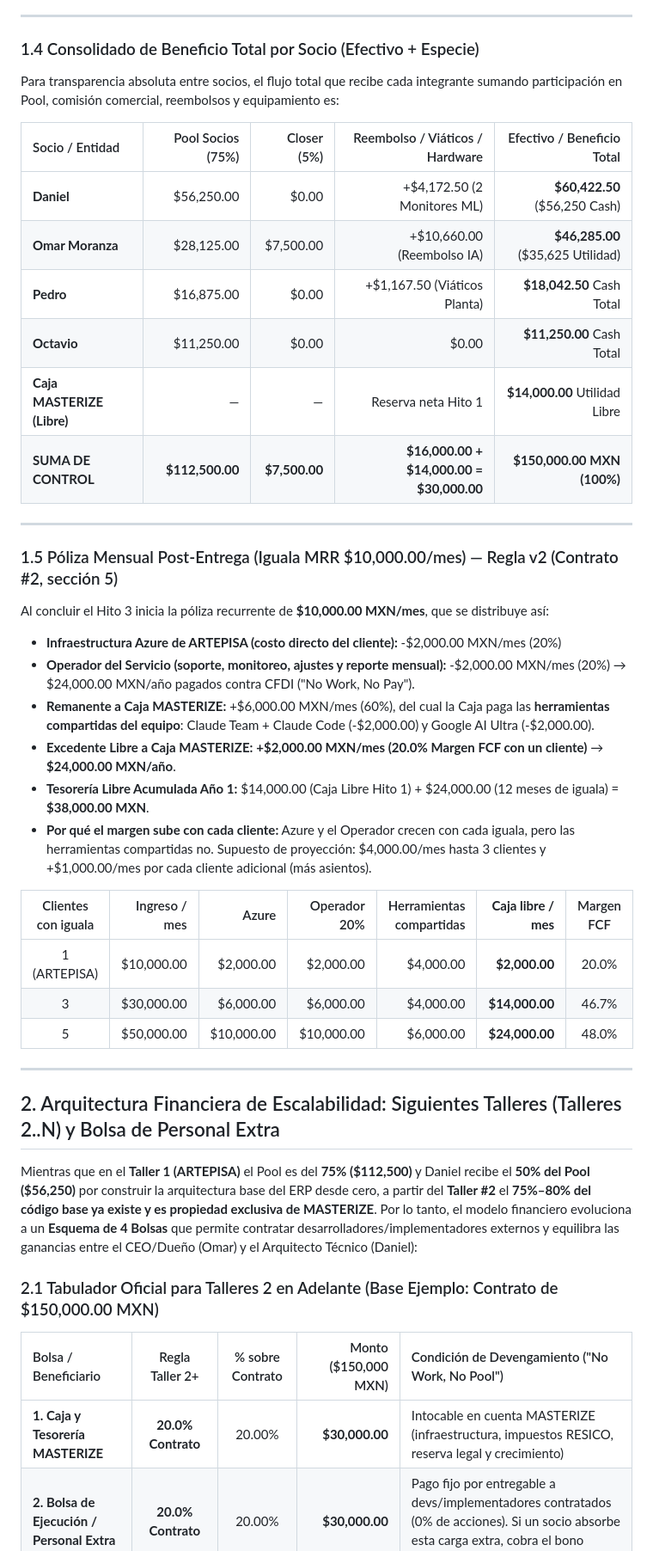
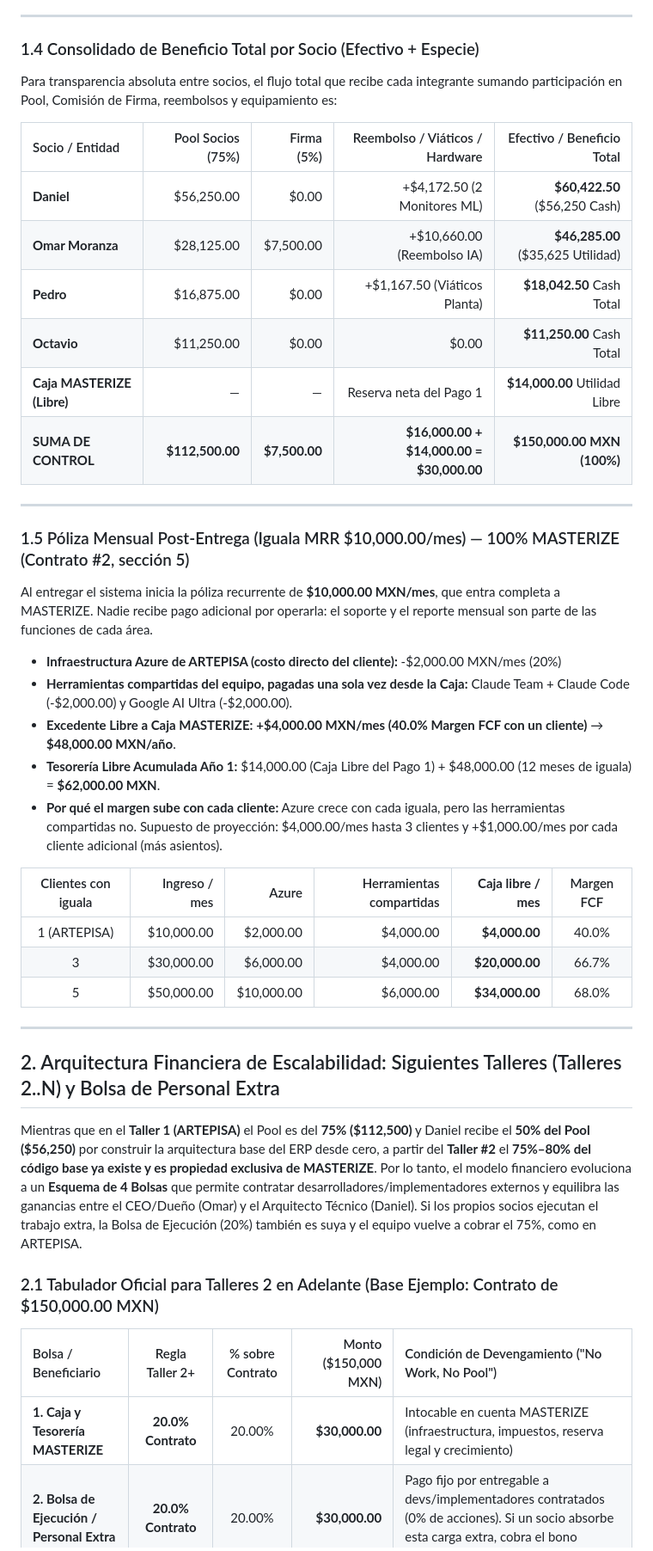
Before and after one commit to darkoxz/masterize-artepisa-finanzas, a Markdown page: DICTAMEN_FINANCE_TEAM.md, the part around one of its changes. Shown at 86% size. Rendered like a GitHub page.

```diff
--- a/DICTAMEN_FINANCE_TEAM.md
+++ b/DICTAMEN_FINANCE_TEAM.md
@@ -58,43 +58,42 @@ De los **$30,000.00 MXN** que integran la bolsa de Inversión y Caja MASTERIZE (
 ---
 
 ### 1.4 Consolidado de Beneficio Total por Socio (Efectivo + Especie)
-Para transparencia absoluta entre socios, el flujo total que recibe cada integrante sumando participación en Pool, comisión comercial, reembolsos y equipamiento es:
+Para transparencia absoluta entre socios, el flujo total que recibe cada integrante sumando participación en Pool, Comisión de Firma, reembolsos y equipamiento es:
 
-| Socio / Entidad | Pool Socios (75%) | Closer (5%) | Reembolso / Viáticos / Hardware | Efectivo / Beneficio Total |
+| Socio / Entidad | Pool Socios (75%) | Firma (5%) | Reembolso / Viáticos / Hardware | Efectivo / Beneficio Total |
 | :--- | ---: | ---: | ---: | ---: |
 | **Daniel** | $56,250.00 | $0.00 | +$4,172.50 (2 Monitores ML) | **$60,422.50** ($56,250 Cash) |
 | **Omar Moranza** | $28,125.00 | $7,500.00 | +$10,660.00 (Reembolso IA) | **$46,285.00** ($35,625 Utilidad) |
 | **Pedro** | $16,875.00 | $0.00 | +$1,167.50 (Viáticos Planta) | **$18,042.50** Cash Total |
 | **Octavio** | $11,250.00 | $0.00 | $0.00 | **$11,250.00** Cash Total |
-| **Caja MASTERIZE (Libre)** | — | — | Reserva neta Hito 1 | **$14,000.00** Utilidad Libre |
+| **Caja MASTERIZE (Libre)** | — | — | Reserva neta del Pago 1 | **$14,000.00** Utilidad Libre |
 | **SUMA DE CONTROL** | **$112,500.00** | **$7,500.00** | **$16,000.00 + $14,000.00 = $30,000.00** | **$150,000.00 MXN (100%)** |
 
 ---
 
-### 1.5 Póliza Mensual Post-Entrega (Iguala MRR $10,000.00/mes) — Regla v2 (Contrato #2, sección 5)
-Al concluir el Hito 3 inicia la póliza recurrente de **$10,000.00 MXN/mes**, que se distribuye así:
+### 1.5 Póliza Mensual Post-Entrega (Iguala MRR $10,000.00/mes) — 100% MASTERIZE (Contrato #2, sección 5)
+Al entregar el sistema inicia la póliza recurrente de **$10,000.00 MXN/mes**, que entra completa a MASTERIZE. Nadie recibe pago adicional por operarla: el soporte y el reporte mensual son parte de las funciones de cada área.
 - **Infraestructura Azure de ARTEPISA (costo directo del cliente):** -$2,000.00 MXN/mes (20%)
-- **Operador del Servicio (soporte, monitoreo, ajustes y reporte mensual):** -$2,000.00 MXN/mes (20%) → $24,000.00 MXN/año pagados contra CFDI ("No Work, No Pay").
-- **Remanente a Caja MASTERIZE:** +$6,000.00 MXN/mes (60%), del cual la Caja paga las **herramientas compartidas del equipo**: Claude Team + Claude Code (-$2,000.00) y Google AI Ultra (-$2,000.00).
-- **Excedente Libre a Caja MASTERIZE:** **+$2,000.00 MXN/mes (20.0% Margen FCF con un cliente)** → **$24,000.00 MXN/año**.
-- **Tesorería Libre Acumulada Año 1:** $14,000.00 (Caja Libre Hito 1) + $24,000.00 (12 meses de iguala) = **$38,000.00 MXN**.
-- **Por qué el margen sube con cada cliente:** Azure y el Operador crecen con cada iguala, pero las herramientas compartidas no. Supuesto de proyección: $4,000.00/mes hasta 3 clientes y +$1,000.00/mes por cada cliente adicional (más asientos).
+- **Herramientas compartidas del equipo, pagadas una sola vez desde la Caja:** Claude Team + Claude Code (-$2,000.00) y Google AI Ultra (-$2,000.00).
+- **Excedente Libre a Caja MASTERIZE:** **+$4,000.00 MXN/mes (40.0% Margen FCF con un cliente)** → **$48,000.00 MXN/año**.
+- **Tesorería Libre Acumulada Año 1:** $14,000.00 (Caja Libre del Pago 1) + $48,000.00 (12 meses de iguala) = **$62,000.00 MXN**.
+- **Por qué el margen sube con cada cliente:** Azure crece con cada iguala, pero las herramientas compartidas no. Supuesto de proyección: $4,000.00/mes hasta 3 clientes y +$1,000.00/mes por cada cliente adicional (más asientos).
 
-| Clientes con iguala | Ingreso / mes | Azure | Operador 20% | Herramientas compartidas | **Caja libre / mes** | Margen FCF |
-| :---: | ---: | ---: | ---: | ---: | ---: | :---: |
-| 1 (ARTEPISA) | $10,000.00 | $2,000.00 | $2,000.00 | $4,000.00 | **$2,000.00** | 20.0% |
-| 3 | $30,000.00 | $6,000.00 | $6,000.00 | $4,000.00 | **$14,000.00** | 46.7% |
-| 5 | $50,000.00 | $10,000.00 | $10,000.00 | $6,000.00 | **$24,000.00** | 48.0% |
+| Clientes con iguala | Ingreso / mes | Azure | Herramientas compartidas | **Caja libre / mes** | Margen FCF |
+| :---: | ---: | ---: | ---: | ---: | :---: |
+| 1 (ARTEPISA) | $10,000.00 | $2,000.00 | $4,000.00 | **$4,000.00** | 40.0% |
+| 3 | $30,000.00 | $6,000.00 | $4,000.00 | **$20,000.00** | 66.7% |
+| 5 | $50,000.00 | $10,000.00 | $6,000.00 | **$34,000.00** | 68.0% |
 
 ---
 
 ## 2. Arquitectura Financiera de Escalabilidad: Siguientes Talleres (Talleres 2..N) y Bolsa de Personal Extra
 
-Mientras que en el **Taller 1 (ARTEPISA)** el Pool es del **75% ($112,500)** y Daniel recibe el **50% del Pool ($56,250)** por construir la arquitectura base del ERP desde cero, a partir del **Taller #2** el **75%–80% del código base ya existe y es propiedad exclusiva de MASTERIZE**. Por lo tanto, el modelo financiero evoluciona a un **Esquema de 4 Bolsas** que permite contratar desarrolladores/implementadores externos y equilibra las ganancias entre el CEO/Dueño (Omar) y el Arquitecto Técnico (Daniel):
+Mientras que en el **Taller 1 (ARTEPISA)** el Pool es del **75% ($112,500)** y Daniel recibe el **50% del Pool ($56,250)** por construir la arquitectura base del ERP desde cero, a partir del **Taller #2** el **75%–80% del código base ya existe y es propiedad exclusiva de MASTERIZE**. Por lo tanto, el modelo financiero evoluciona a un **Esquema de 4 Bolsas** que permite contratar desarrolladores/implementadores externos y equilibra las ganancias entre el CEO/Dueño (Omar) y el Arquitecto Técnico (Daniel). Si los propios socios ejecutan el trabajo extra, la Bolsa de Ejecución (20%) también es suya y el equipo vuelve a cobrar el 75%, como en ARTEPISA.
 
 ### 2.1 Tabulador Oficial para Talleres 2 en Adelante (Base Ejemplo: Contrato de $150,000.00 MXN)
 
 | Bolsa / Beneficiario | Regla Taller 2+ | % sobre Contrato | Monto ($150,000 MXN) | Condición de Devengamiento ("No Work, No Pool") |
 | :--- | :---: | :---: | ---: | :--- |
-| **1. Caja y Tesorería MASTERIZE** | **20.0% Contrato** | 20.00% | **$30,000.00** | Intocable en cuenta MASTERIZE (infraestructura, impuestos RESICO, reserva legal y crecimiento) |
+| **1. Caja y Tesorería MASTERIZE** | **20.0% Contrato** | 20.00% | **$30,000.00** | Intocable en cuenta MASTERIZE (infraestructura, impuestos, reserva legal y crecimiento) |
 | **2. Bolsa de Ejecución / Personal Extra** | **20.0% Contrato** | 20.00% | **$30,000.00** | Pago fijo por entregable a devs/implementadores contratados (0% de acciones). Si un socio absorbe esta carga extra, cobra el bono operativo |
```
Also changed, not shown: other parts of DICTAMEN_FINANCE_TEAM.md (+38 -39 lines).
